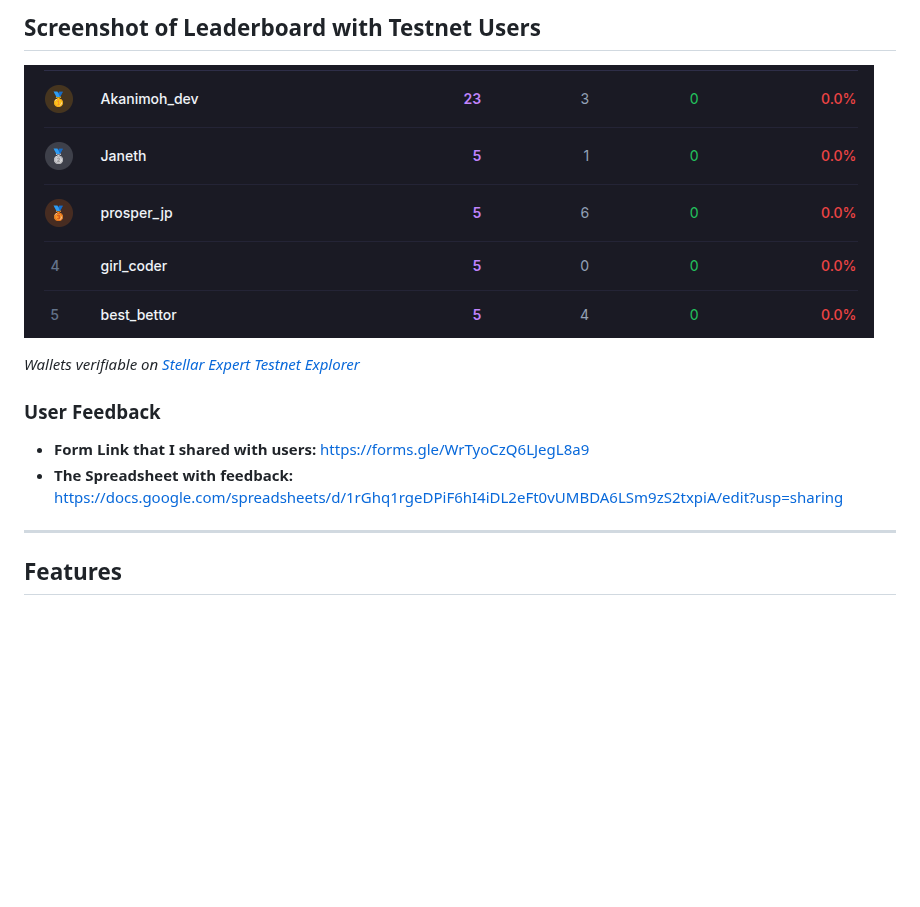
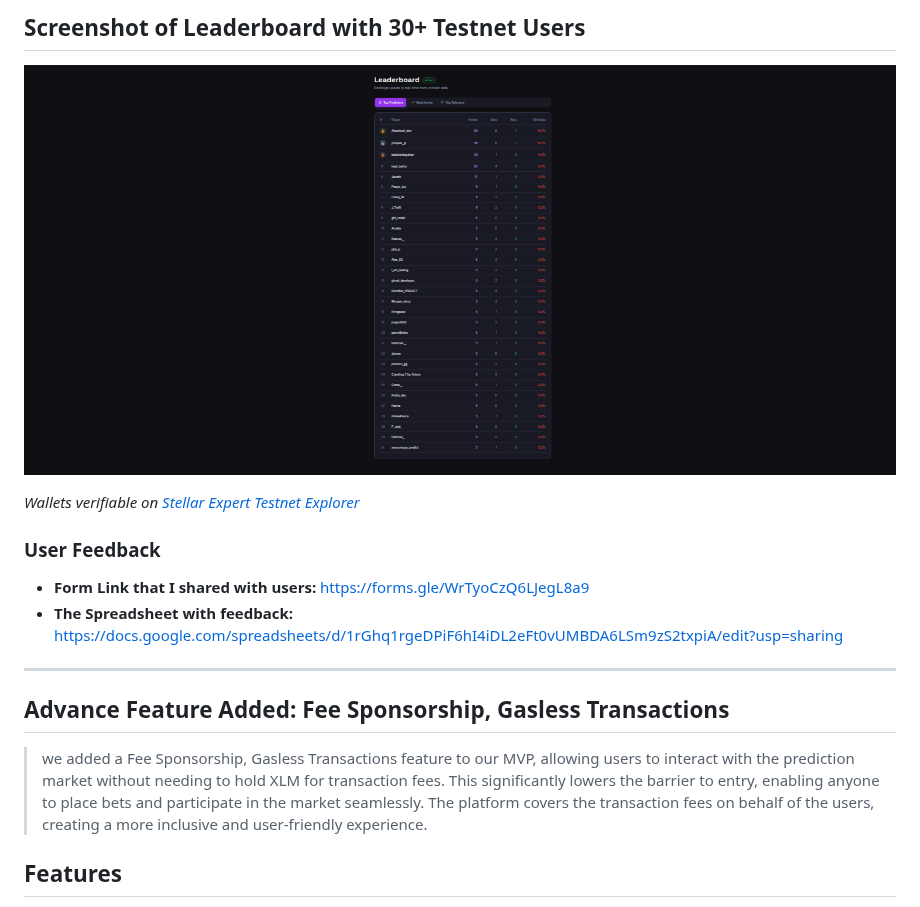
Before and after one commit to Akanimoh12/Stellar-iPredict, a Markdown page: README.md, the part around one of its changes. Drawn GitHub-style; pictures changed too: image_of_30+_testnet_user.png (added); blank space fills up the shorter version.

```diff
--- a/README.md
+++ b/README.md
@@ -49,6 +75,6 @@
 
-## Screenshot of Leaderboard with Testnet Users
-![Leaberboard](image.png)
+## Screenshot of Leaderboard with 30+ Testnet Users
+![Leaberboard of 30+ Users](image_of_30+_testnet_user.png)
 
 *Wallets verifiable on [Stellar Expert Testnet Explorer](https://stellar.expert/explorer/testnet)*
 
@@ -57,6 +83,11 @@
 - **The Spreadsheet with feedback:** [https://docs.google.com/spreadsheets/d/1rGhq1rgeDPiF6hI4iDL2eFt0vUMBDA6LSm9zS2txpiA/edit?usp=sharing](https://docs.google.com/spreadsheets/d/1rGhq1rgeDPiF6hI4iDL2eFt0vUMBDA6LSm9zS2txpiA/edit?usp=sharing)
 
 ---
+
+## Advance Feature Added: Fee Sponsorship, Gasless Transactions
+  > we added a Fee Sponsorship, Gasless Transactions feature to our MVP, allowing users to interact with the prediction market without needing to hold XLM for transaction fees. This significantly lowers the barrier to entry, enabling anyone to place bets and participate in the market seamlessly. The platform covers the transaction fees on behalf of the users, creating a more inclusive and user-friendly experience.
+
+
 ## Features
 
 - **Binary Prediction Markets** — Bet YES or NO on any question with XLM
```
Also changed, not shown: other parts of README.md (+34 -8 lines).
